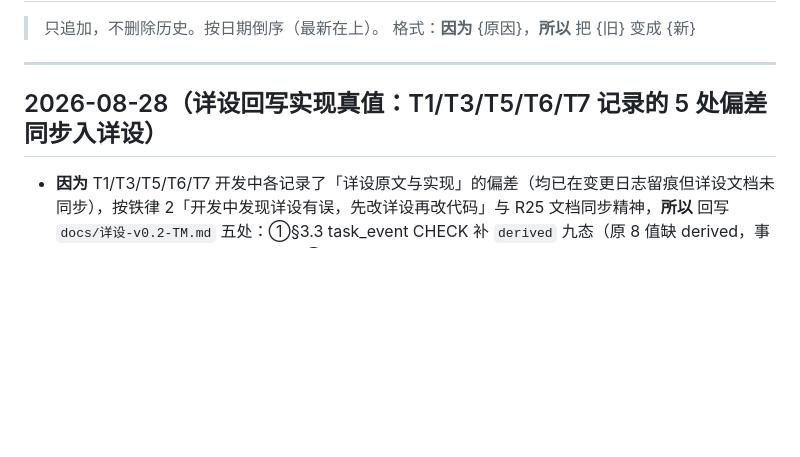
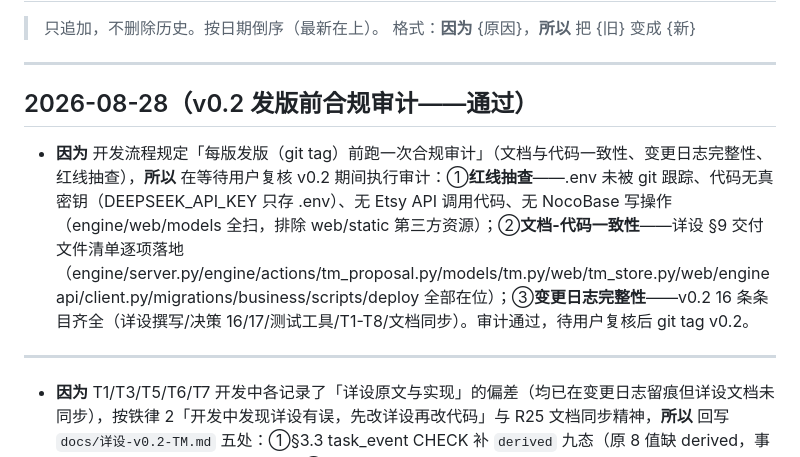
Before and after one commit to winhous/liuquan, a Markdown page: docs/变更日志.md, the part around the change. GitHub-like rendering; blank space fills up the shorter version.

Commit message:
docs: v0.2 发版前合规审计通过——红线抽查（无密钥入 git/无 Etsy/NocoBase 写）+ 文档一致性 + 变更日志完整性

```diff
--- a/docs/变更日志.md
+++ b/docs/变更日志.md
@@ -5,7 +5,12 @@
 
 ---
 
-## 2026-08-28（详设回写实现真值：T1/T3/T5/T6/T7 记录的 5 处偏差同步入详设）
+## 2026-08-28（v0.2 发版前合规审计——通过）
+
+- **因为** 开发流程规定「每版发版（git tag）前跑一次合规审计」（文档与代码一致性、变更日志完整性、红线抽查），**所以** 在等待用户复核 v0.2 期间执行审计：①**红线抽查**——.env 未被 git 跟踪、代码无真密钥（DEEPSEEK_API_KEY 只存 .env）、无 Etsy API 调用代码、无 NocoBase 写操作（engine/web/models 全扫，排除 web/static 第三方资源）；②**文档-代码一致性**——详设 §9 交付文件清单逐项落地（engine/server.py/engine/actions/tm_proposal.py/models/tm.py/web/tm_store.py/web/engineapi/client.py/migrations/business/scripts/deploy 全部在位）；③**变更日志完整性**——v0.2 16 条条目齐全（详设撰写/决策 16/17/测试工具/T1-T8/文档同步）。审计通过，待用户复核后 git tag v0.2。
+
+---
+
 
 - **因为** T1/T3/T5/T6/T7 开发中各记录了「详设原文与实现」的偏差（均已在变更日志留痕但详设文档未同步），按铁律 2「开发中发现详设有误，先改详设再改代码」与 R25 文档同步精神，**所以** 回写 `docs/详设-v0.2-TM.md` 五处：①§3.3 task_event CHECK 补 `derived` 九态（原 8 值缺 derived，事件写入点表/A24 需要，T1 记录）；②§3.2 防重表述「唯一索引 + 查询双保险」改为「查询层双保险」（evidence 为 JSONB 数组无法直接建唯一索引，T1/T3 记录）；③§4.2 current_step 示例 2→1（0 起工序序号，2 步链 DONE 后为 1）+ audits 摘要字段补 result/tokens_out/duration_ms/created_at（实现超集，T5 记录）；④§3.3 done_at 语义补「voided 也写」（结束时间含作废，T6 记录）；⑤§9 文件清单 test_engineapi.py → test_engineapi_client.py（T2/T7 记录）。另 docs/README.md 详设行「待用户确认」→「定稿确认，v0.2 开发已完成 T1-T8」。本轮只动文档，未动代码。
 
```
